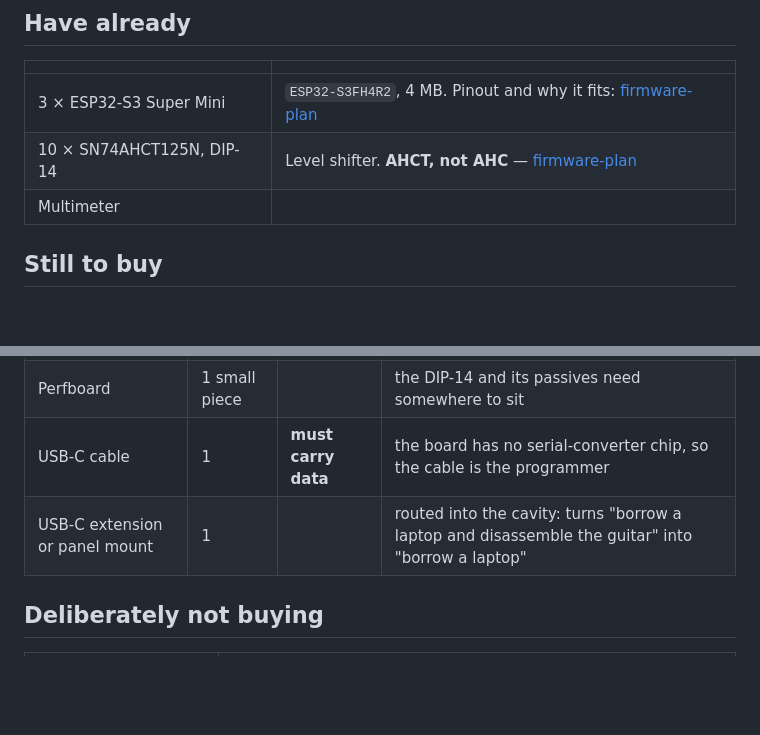
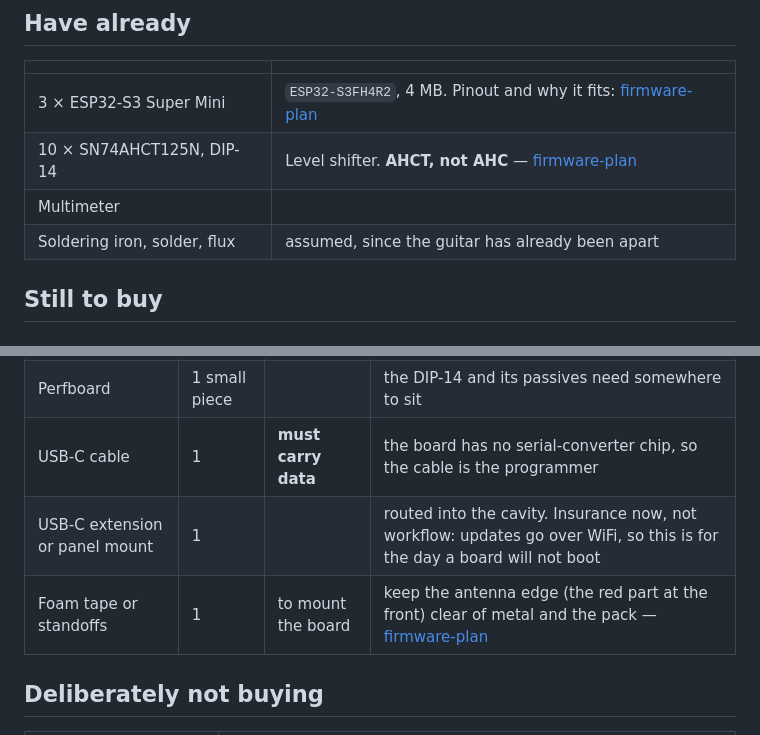
Before and after one commit to melonromanholidaycat/electriclight, a Markdown page: docs/shopping-list.md, 2 parts joined by grey strips. Drawn GitHub-style; blank space fills up the shorter version.

Commit message:
The USB pigtail is insurance now, not workflow
It was listed as turning "borrow a laptop and disassemble the guitar" into
"borrow a laptop", which was true when no update had ever gone over the air.
One has, from a phone, so the routine path no longer involves a cable at all.
The pigtail is still worth fitting - a board that will not boot is otherwise a
full disassembly - but it is insurance against a bad day rather than a fix for
the normal one, and the entry should not oversell itself.

Adds something to hold the board with, which nothing listed so far did, and a
note to keep the antenna edge clear of the pack and any metal.

Co-Authored-By: Claude Opus 5 <noreply@anthropic.com>
Claude-Session: https://claude.ai/code/session_013Br5LHjsdQqcwpvhracRse

```diff
--- a/docs/shopping-list.md
+++ b/docs/shopping-list.md
@@ -17,6 +17,7 @@ stale.
 | 3 × ESP32-S3 Super Mini | `ESP32-S3FH4R2`, 4 MB. Pinout and why it fits: [firmware-plan](firmware-plan.md) |
 | 10 × SN74AHCT125N, DIP-14 | Level shifter. **AHCT, not AHC** — [firmware-plan](firmware-plan.md) |
 | Multimeter | |
+| Soldering iron, solder, flux | assumed, since the guitar has already been apart |
 
 ## Still to buy
 
@@ -62,7 +63,8 @@ costs another part. Reasoning: [firmware-plan, Power](firmware-plan.md).
 | Resistors | 2 | ~330 Ω | series on each LED data line, damps reflections |
 | Perfboard | 1 small piece | | the DIP-14 and its passives need somewhere to sit |
 | USB-C cable | 1 | **must carry data** | the board has no serial-converter chip, so the cable is the programmer |
-| USB-C extension or panel mount | 1 | | routed into the cavity: turns "borrow a laptop and disassemble the guitar" into "borrow a laptop" |
+| USB-C extension or panel mount | 1 | | routed into the cavity. Insurance now, not workflow: updates go over WiFi, so this is for the day a board will not boot |
+| Foam tape or standoffs | 1 | to mount the board | keep the antenna edge (the red part at the front) clear of metal and the pack — [firmware-plan](firmware-plan.md) |
 
 ## Deliberately not buying
 
```
